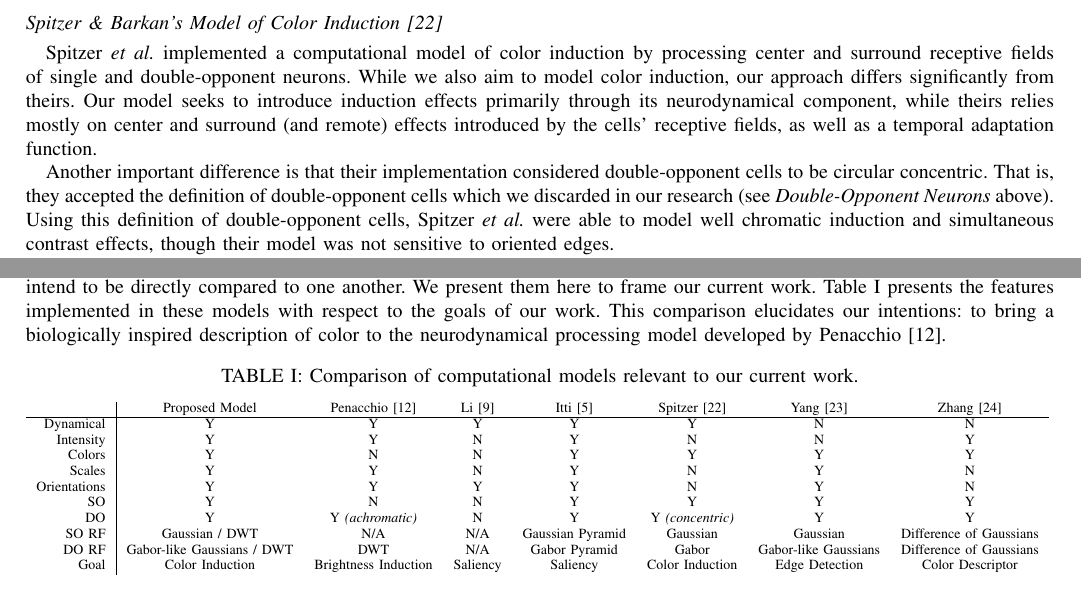
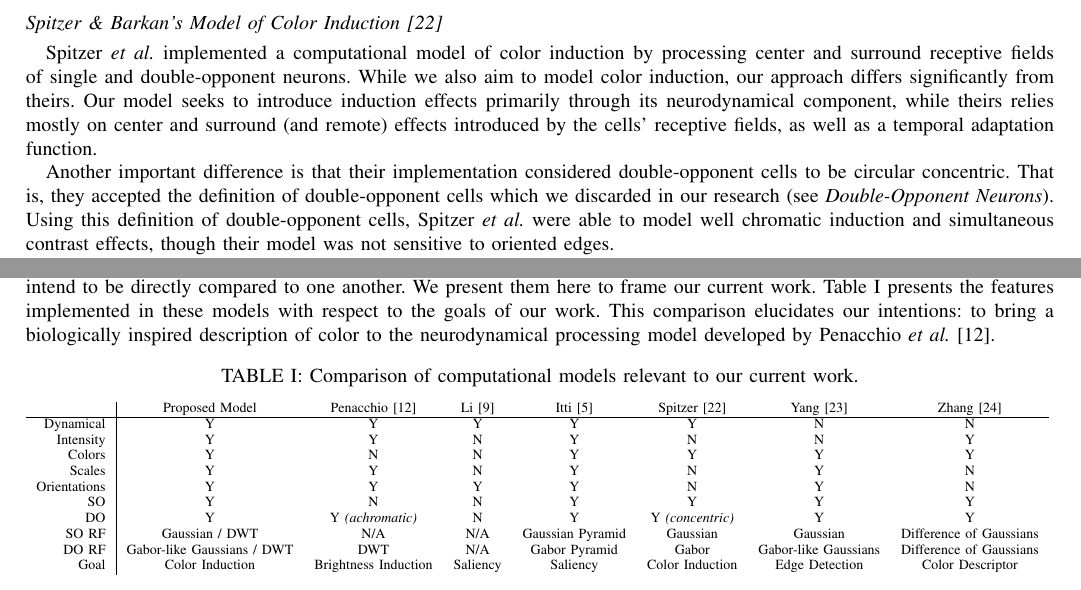
Before and after one commit to connollyst/color-induction-thesis, a LaTeX thesis (MasterThesis.tex): two parts of page 7 of 34, joined at a grey line, cut so that both start at the same text. Compiled offline with pdfLaTeX.

Commit message:
Continual teaking.

```diff
--- a/MasterThesis.tex
+++ b/MasterThesis.tex
@@ -1276,7 +1276,7 @@ The output of their model is a set of feature maps representing the response pat
 
 Spitzer \textit{et al.} implemented a computational model of color induction by processing center and surround receptive fields of single and double-opponent neurons. While we also aim to model color induction, our approach differs significantly from theirs. Our model seeks to introduce induction effects primarily through its neurodynamical component, while theirs relies mostly on center and surround (and remote) effects introduced by the cells' receptive fields, as well as a temporal adaptation function.
 
-Another important difference is that their implementation considered double-opponent cells to be circular concentric. That is, they accepted the definition of double-opponent cells which we discarded in our research (see \textit{Double-Opponent Neurons} above). Using this definition of double-opponent cells, Spitzer \textit{et al.} were able to model well chromatic induction and simultaneous contrast effects, though their model was not sensitive to oriented edges.
+Another important difference is that their implementation considered double-opponent cells to be circular concentric. That is, they accepted the definition of double-opponent cells which we discarded in our research (see \textit{Double-Opponent Neurons}). Using this definition of double-opponent cells, Spitzer \textit{et al.} were able to model well chromatic induction and simultaneous contrast effects, though their model was not sensitive to oriented edges.
 
 In their model they defined four opponent color components; red, green, blue, and yellow:
 \begin{flalign}
@@ -1290,7 +1290,7 @@ This definition of the opponent color process seems, to us, more biologically pl
 
 
 \subsection*{Comparison of Models}
-Our current work is a direct continuation of the research presented in the first two of these computational models. The latter four represent but a small selection of the wealth of effort being put into computationally describing color in a biologically plausible manner. It is important to recognize that these six models each had different specific research goals and so do not intend to be directly compared to one another. We present them here to frame our current work. Table \ref{tab:model-comparison} presents the features implemented in these models with respect to the goals of our work. This comparison elucidates our intentions: to bring a biologically inspired description of color to the neurodynamical processing model developed by Penacchio \cite{penacchio:2013}.
+Our current work is a direct continuation of the research presented in the first two of these computational models. The latter four represent but a small selection of the wealth of effort being put into computationally describing color in a biologically plausible manner. It is important to recognize that these six models each had different specific research goals and so do not intend to be directly compared to one another. We present them here to frame our current work. Table \ref{tab:model-comparison} presents the features implemented in these models with respect to the goals of our work. This comparison elucidates our intentions: to bring a biologically inspired description of color to the neurodynamical processing model developed by Penacchio \textit{et al.} \cite{penacchio:2013}.
 
 \begin{table}[H]
     \caption{Comparison of computational models relevant to our current work.}
```
